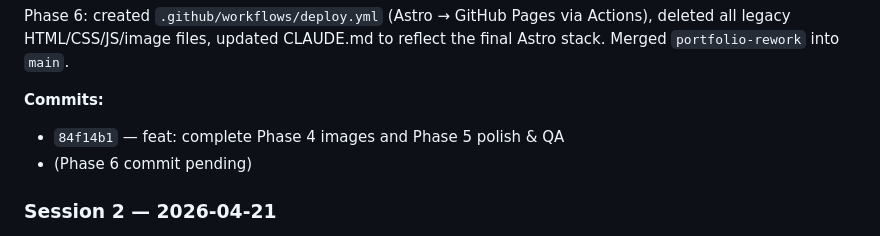
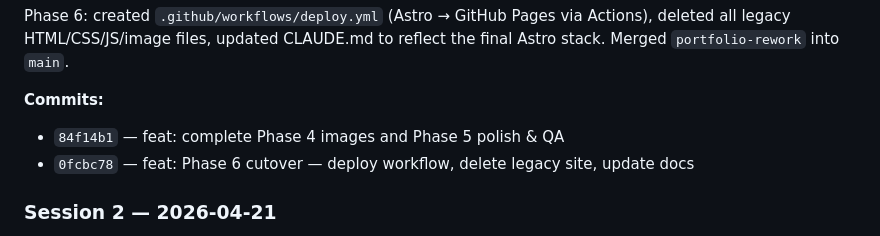
Before and after one commit to B-Aran/b-aran.github.io, a Markdown page: plan.md, the part around the change. Rendered like a GitHub page.

Commit message:
docs: backfill commit hash 0fcbc78 in plan.md session log
Co-Authored-By: Claude Sonnet 4.6 <noreply@anthropic.com>

```diff
--- a/plan.md
+++ b/plan.md
@@ -23,7 +23,7 @@ Phase 6: created `.github/workflows/deploy.yml` (Astro → GitHub Pages via Acti
 
 **Commits:**
 - `84f14b1` — feat: complete Phase 4 images and Phase 5 polish & QA
-- (Phase 6 commit pending)
+- `0fcbc78` — feat: Phase 6 cutover — deploy workflow, delete legacy site, update docs
 
 ### Session 2 — 2026-04-21
 Resumed from Phase 2. Built all shell components: Loader (logo fade-in, removes itself after 900ms), Nav (fixed top bar with scroll-shrink, numbered links, hamburger + mobile slide-in menu), Social (side-mounted GitHub/LinkedIn icons), Email (vertical rotated email link), Footer. Wired all into Layout.astro with responsive content padding. Build verified.
```
